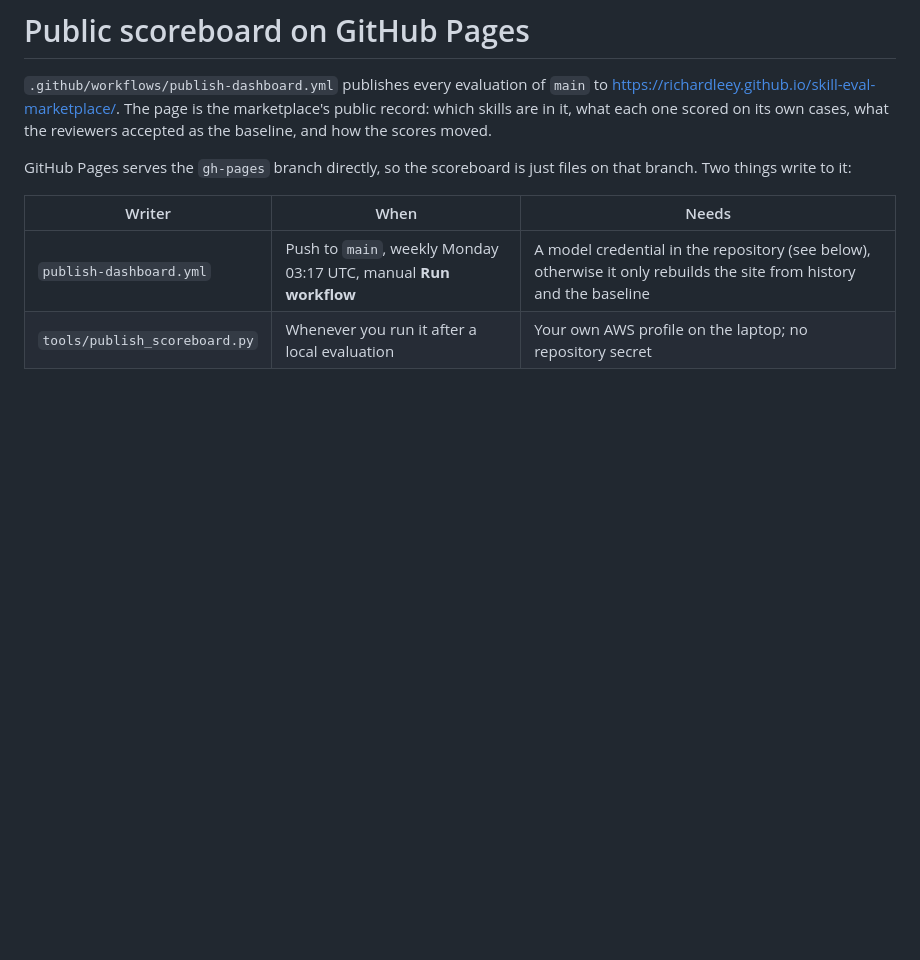
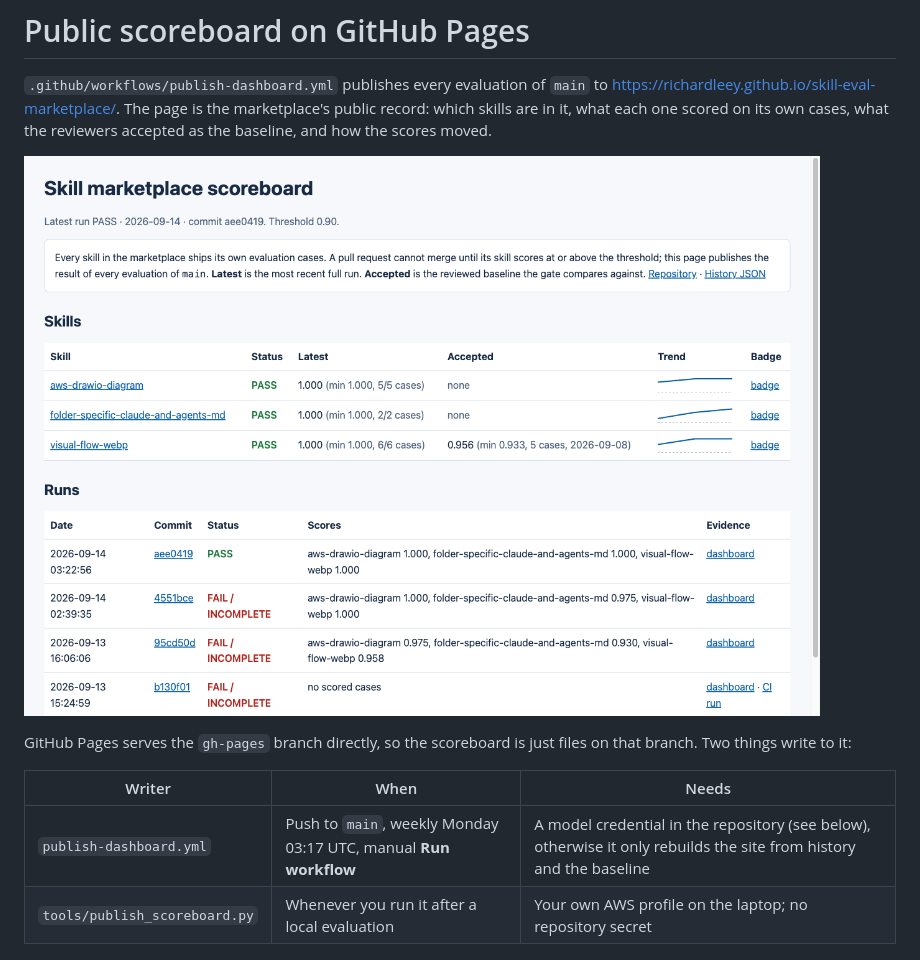
Before and after one commit to RichardLeeY/skill-eval-marketplace, a Markdown page: docs/dashboard.md, the part around the change. GitHub-like rendering; pictures changed too: docs/assets/scoreboard.png (added); blank space fills up the shorter version.

Commit message:
docs: show the live scoreboard in the README and dashboard guide

```diff
--- a/docs/dashboard.md
+++ b/docs/dashboard.md
@@ -4,6 +4,8 @@
 <https://richardleey.github.io/skill-eval-marketplace/>. The page is the
 marketplace's public record: which skills are in it, what each one scored on its
 own cases, what the reviewers accepted as the baseline, and how the scores moved.
+
+![Scoreboard: Skills table with status, latest score, accepted baseline, trend and badge per skill; Runs table with one row per evaluated commit](assets/scoreboard.png)
 
 GitHub Pages serves the `gh-pages` branch directly, so the scoreboard is just
 files on that branch. Two things write to it:
```
Also changed, not shown: README.md (+2 -0 lines), README.zh-CN.md (+2 -0 lines).
